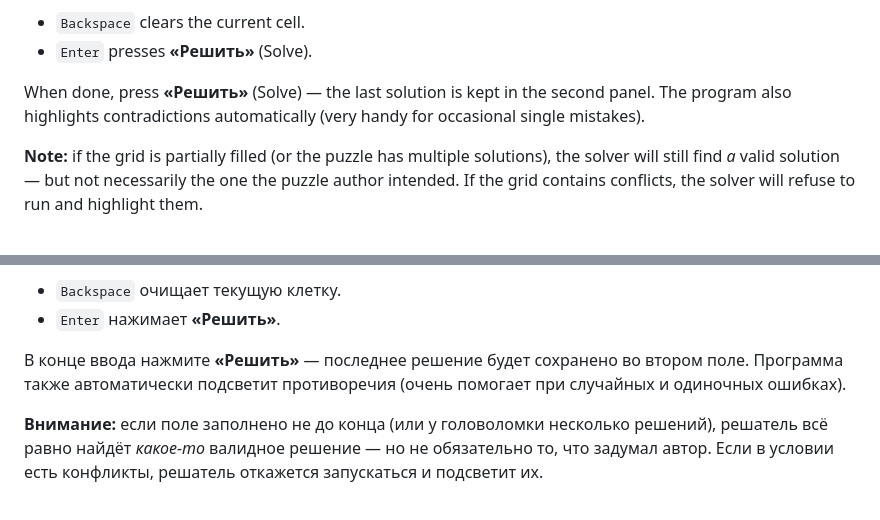
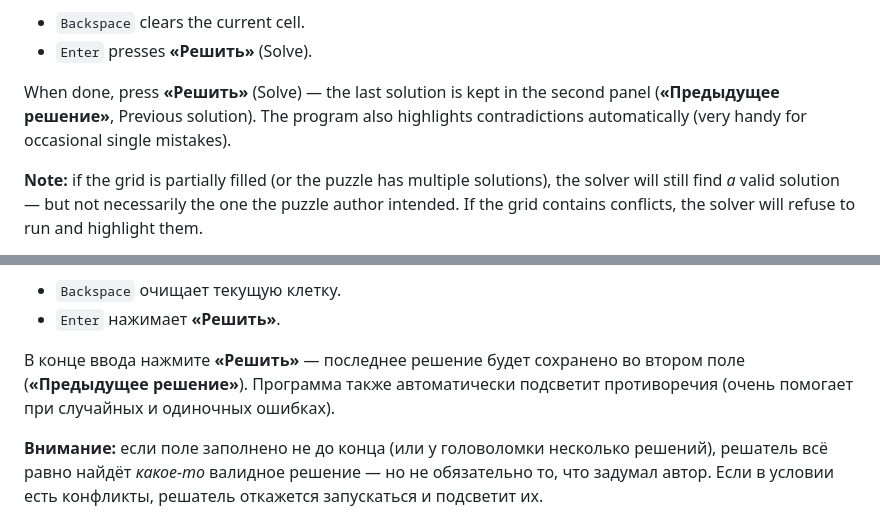
Before and after one commit to Ivanko11Rus/simple-sudoku-solver, a Markdown page: README.md, 2 parts joined by grey strips. GitHub-like rendering.

Commit message:
Note second panel's name in README

```diff
--- a/README.md
+++ b/README.md
@@ -23,8 +23,9 @@ arrow.
 - `Enter` presses **«Решить»** (Solve).
 
 When done, press **«Решить»** (Solve) — the last solution is kept in the
-second panel. The program also highlights contradictions automatically
-(very handy for occasional single mistakes).
+second panel (**«Предыдущее решение»**, Previous solution). The program also
+highlights contradictions automatically (very handy for occasional single
+mistakes).
 
 **Note:** if the grid is partially filled (or the puzzle has multiple
 solutions), the solver will still find *a* valid solution — but not
@@ -72,8 +73,8 @@ Full license text — in the [LICENSE](LICENSE) file.
 - `Enter` нажимает **«Решить»**.
 
 В конце ввода нажмите **«Решить»** — последнее решение будет сохранено во
-втором поле. Программа также автоматически подсветит противоречия (очень
-помогает при случайных и одиночных ошибках).
+втором поле (**«Предыдущее решение»**). Программа также автоматически
+подсветит противоречия (очень помогает при случайных и одиночных ошибках).
 
 **Внимание:** если поле заполнено не до конца (или у головоломки несколько
 решений), решатель всё равно найдёт *какое-то* валидное решение — но не
```
